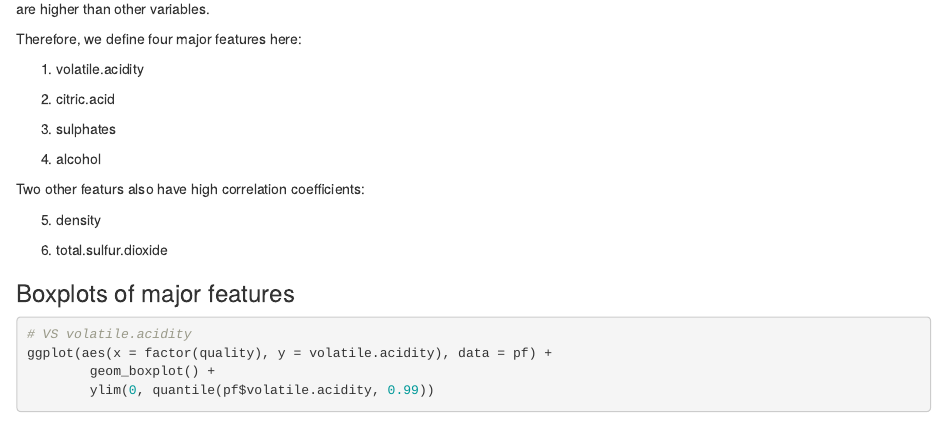
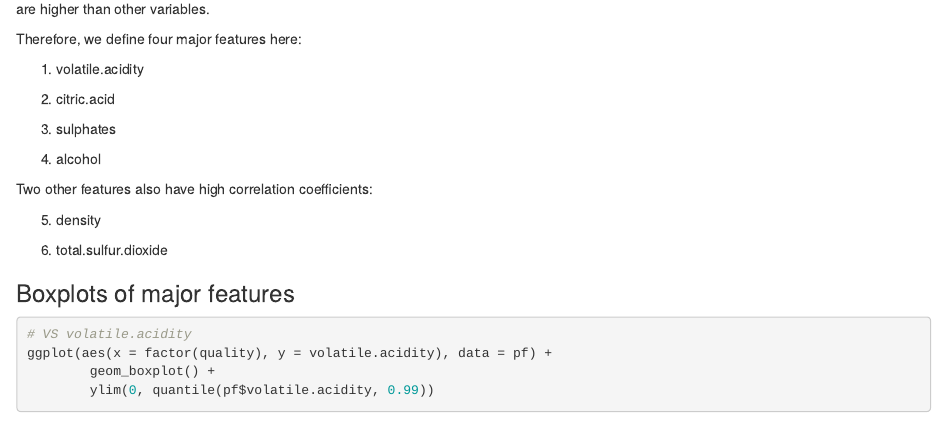
Before and after one commit to swengzju/EDA-on-Red-Wine-Quality, an R Markdown document (EDA.Rmd): the page in a window 1100 px wide, from 9390 px down. Rendered offline with R 4.5, knitr and Pandoc, with nearby package versions; code that draws random numbers runs with fixed seeds of ours; some code elsewhere in the file could not run offline.

Commit message:
Add files via upload

```diff
--- a/EDA.Rmd
+++ b/EDA.Rmd
@@ -143,7 +143,7 @@ Therefore, we define four major features here:
 4. alcohol
 
 
-Two other featurs also have high correlation coefficients:
+Two other features also have high correlation coefficients:
 
 5. density
 
```
